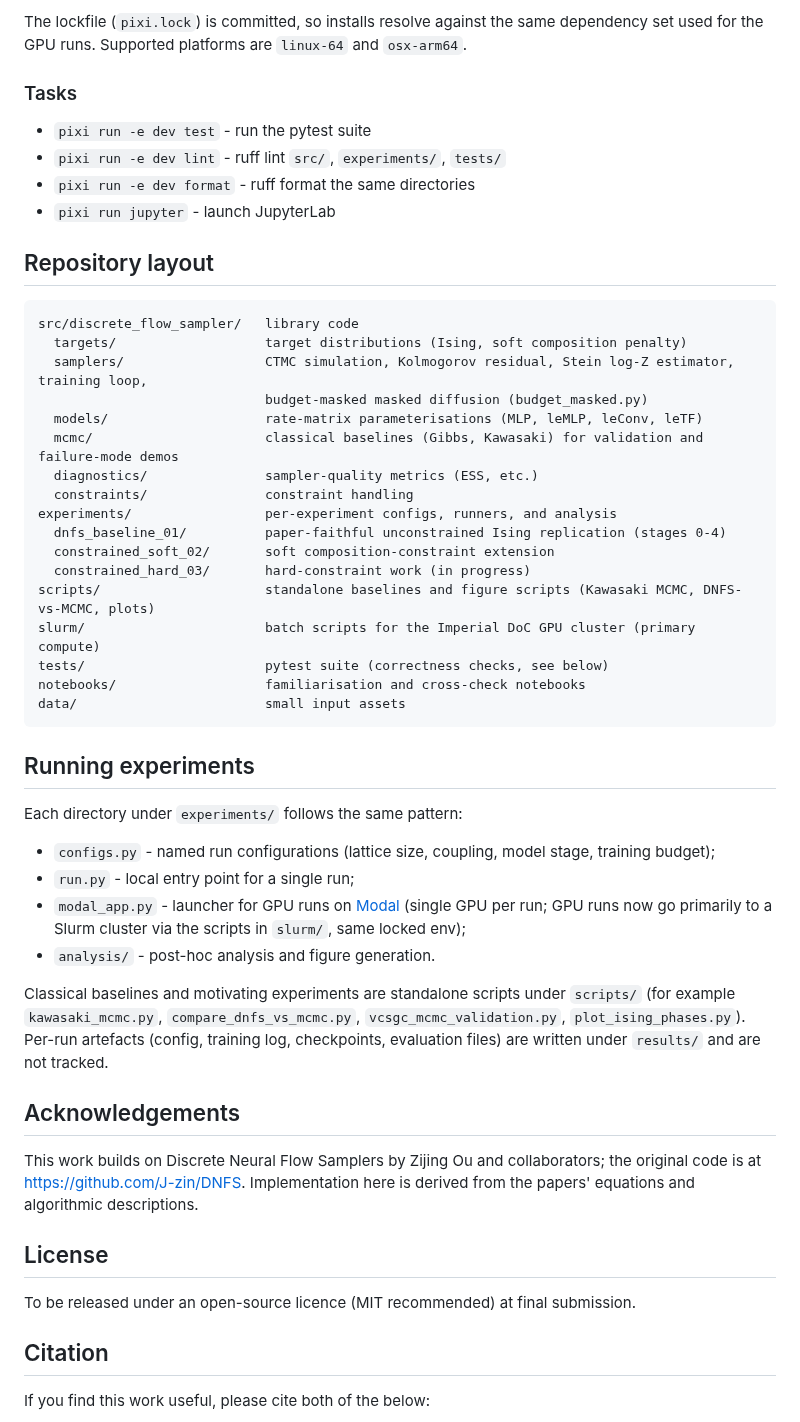
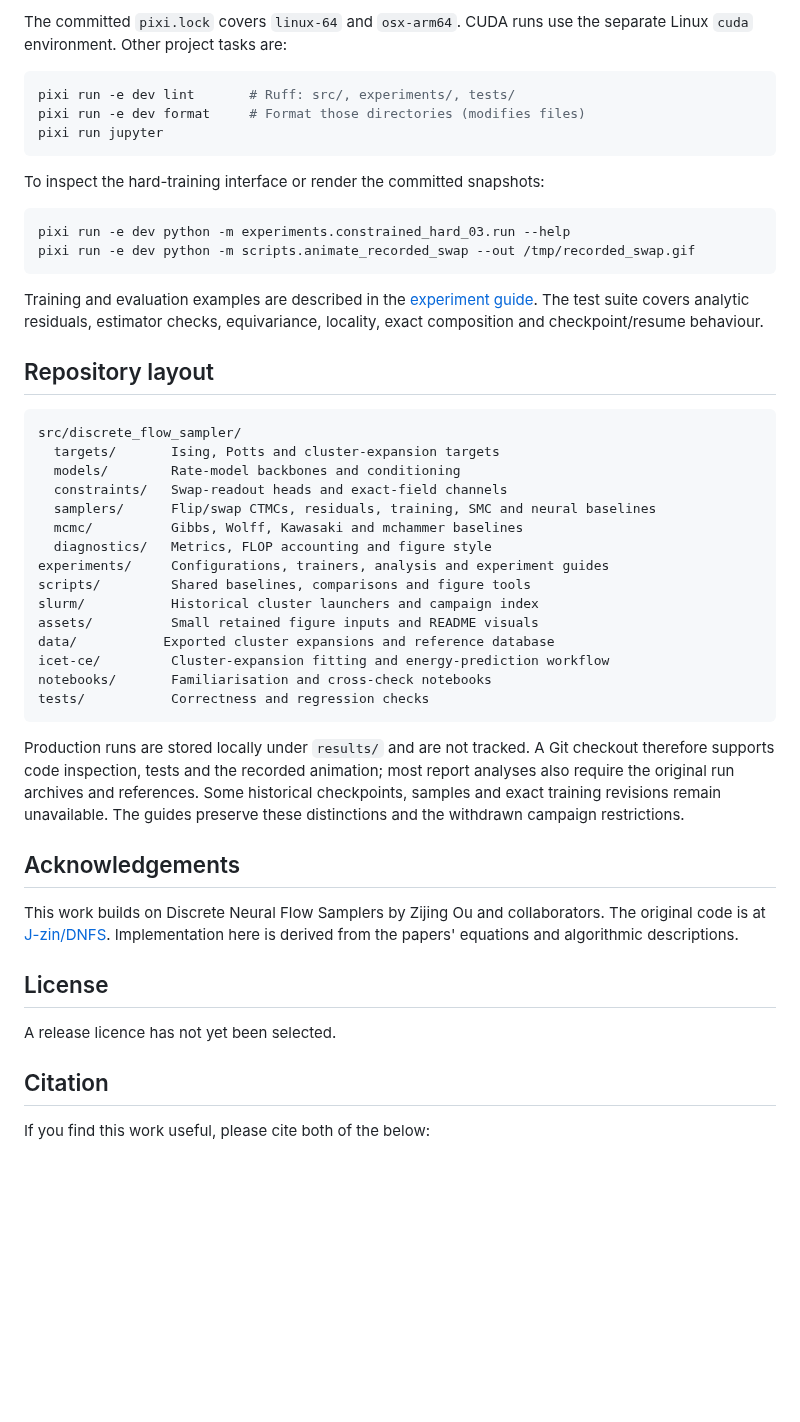
Before and after one commit to m-crabb/msc-dissertation-dnfs, a Markdown page: README.md, the part around one of its changes. Rendered like a GitHub page; blank space fills up the shorter version.

````diff
--- a/README.md
+++ b/README.md
@@ -34,61 +55,62 @@ pixi run -e dev test                         # run the test suite
 ```
 
-The lockfile (`pixi.lock`) is committed, so installs resolve against the same dependency set
-used for the GPU runs. Supported platforms are `linux-64` and `osx-arm64`.
+The committed `pixi.lock` covers `linux-64` and `osx-arm64`. CUDA runs use the
+separate Linux `cuda` environment. Other project tasks are:
 
-### Tasks
+```bash
+pixi run -e dev lint       # Ruff: src/, experiments/, tests/
+pixi run -e dev format     # Format those directories (modifies files)
+pixi run jupyter
+```
 
-- `pixi run -e dev test` - run the pytest suite
-- `pixi run -e dev lint` - ruff lint `src/`, `experiments/`, `tests/`
-- `pixi run -e dev format` - ruff format the same directories
-- `pixi run jupyter` - launch JupyterLab
+To inspect the hard-training interface or render the committed snapshots:
+
+```bash
+pixi run -e dev python -m experiments.constrained_hard_03.run --help
+pixi run -e dev python -m scripts.animate_recorded_swap --out /tmp/recorded_swap.gif
+```
+
+Training and evaluation examples are described in the [experiment guide](experiments/README.md).
+The test suite covers analytic residuals, estimator checks, equivariance,
+locality, exact composition and checkpoint/resume behaviour.
 
 ## Repository layout
 
-```
-src/discrete_flow_sampler/   library code
-  targets/                   target distributions (Ising, soft composition penalty)
-  samplers/                  CTMC simulation, Kolmogorov residual, Stein log-Z estimator, training loop,
-                             budget-masked masked diffusion (budget_masked.py)
-  models/                    rate-matrix parameterisations (MLP, leMLP, leConv, leTF)
-  mcmc/                      classical baselines (Gibbs, Kawasaki) for validation and failure-mode demos
-  diagnostics/               sampler-quality metrics (ESS, etc.)
-  constraints/               constraint handling
-experiments/                 per-experiment configs, runners, and analysis
-  dnfs_baseline_01/          paper-faithful unconstrained Ising replication (stages 0-4)
-  constrained_soft_02/       soft composition-constraint extension
-  constrained_hard_03/       hard-constraint work (in progress)
-scripts/                     standalone baselines and figure scripts (Kawasaki MCMC, DNFS-vs-MCMC, plots)
-slurm/                       batch scripts for the Imperial DoC GPU cluster (primary compute)
-tests/                       pytest suite (correctness checks, see below)
-notebooks/                   familiarisation and cross-check notebooks
-data/                        small input assets
+```text
+src/discrete_flow_sampler/
+  targets/       Ising, Potts and cluster-expansion targets
+  models/        Rate-model backbones and conditioning
+  constraints/   Swap-readout heads and exact-field channels
+  samplers/      Flip/swap CTMCs, residuals, training, SMC and neural baselines
+  mcmc/          Gibbs, Wolff, Kawasaki and mchammer baselines
+  diagnostics/   Metrics, FLOP accounting and figure style
+experiments/     Configurations, trainers, analysis and experiment guides
+scripts/         Shared baselines, comparisons and figure tools
+slurm/           Historical cluster launchers and campaign index
+assets/          Small retained figure inputs and README visuals
+data/           Exported cluster expansions and reference database
+icet-ce/         Cluster-expansion fitting and energy-prediction workflow
+notebooks/       Familiarisation and cross-check notebooks
+tests/           Correctness and regression checks
 ```
 
-## Running experiments
-
-Each directory under `experiments/` follows the same pattern:
-
-- `configs.py` - named run configurations (lattice size, coupling, model stage, training budget);
-- `run.py` - local entry point for a single run;
-- `modal_app.py` - launcher for GPU runs on [Modal](https://modal.com) (single GPU per run;
-  GPU runs now go primarily to a Slurm cluster via the scripts in `slurm/`, same locked env);
-- `analysis/` - post-hoc analysis and figure generation.
-
-Classical baselines and motivating experiments are standalone scripts under `scripts/` (for
-example `kawasaki_mcmc.py`, `compare_dnfs_vs_mcmc.py`, `vcsgc_mcmc_validation.py`,
-`plot_ising_phases.py`). Per-run artefacts (config, training log, checkpoints, evaluation files)
-are written under `results/` and are not tracked.
+Production runs are stored locally under `results/` and are not tracked. A Git
+checkout therefore supports code inspection, tests and the recorded animation;
+most report analyses also require the original run archives and references.
+Some historical checkpoints, samples and exact training revisions remain
+unavailable. The guides preserve these distinctions and the withdrawn campaign
+restrictions.
 
 ## Acknowledgements
 
-This work builds on Discrete Neural Flow Samplers by Zijing Ou and collaborators; the original
-code is at https://github.com/J-zin/DNFS. Implementation here is derived from the papers'
-equations and algorithmic descriptions.
+This work builds on Discrete Neural Flow Samplers by Zijing Ou and collaborators.
+The original code is at [J-zin/DNFS](https://github.com/J-zin/DNFS).
+Implementation here is derived from the papers' equations and algorithmic
+descriptions.
 
 ## License
 
-To be released under an open-source licence (MIT recommended) at final submission.
+A release licence has not yet been selected.
 
 ## Citation
 
````
Also changed, not shown: other parts of README.md (+42 -21 lines), assets/readme/README.md (added, +85 -0 lines), experiments/README.md (added, +84 -0 lines), experiments/alloy_ce/README.md (added, +31 -0 lines), experiments/constrained_hard_03/README.md (added, +47 -0 lines), experiments/constrained_soft_02/README.md (added, +37 -0 lines), experiments/dnfs_baseline_01/README.md (added, +35 -0 lines), scripts/README.md (added, +32 -0 lines), slurm/README.md (added, +179 -0 lines), assets/readme/fc_hard_direct_8x8_sc.png (added), assets/readme/hard_rate_field_strip_20x20.png (added), assets/readme/recorded_swap.gif (added), 3 other files.
